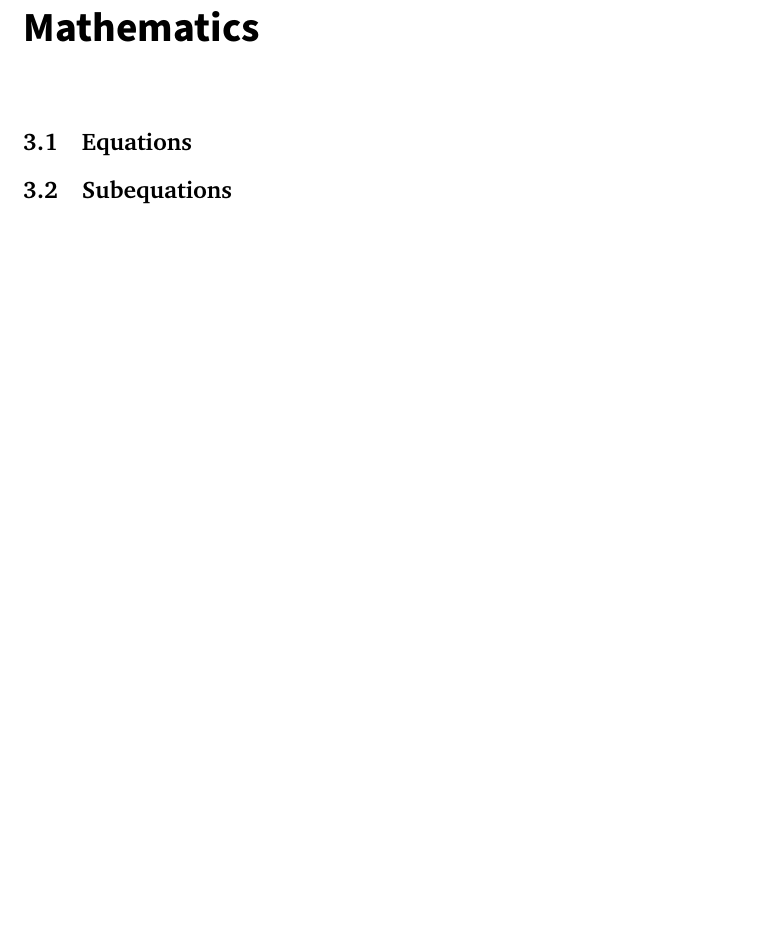
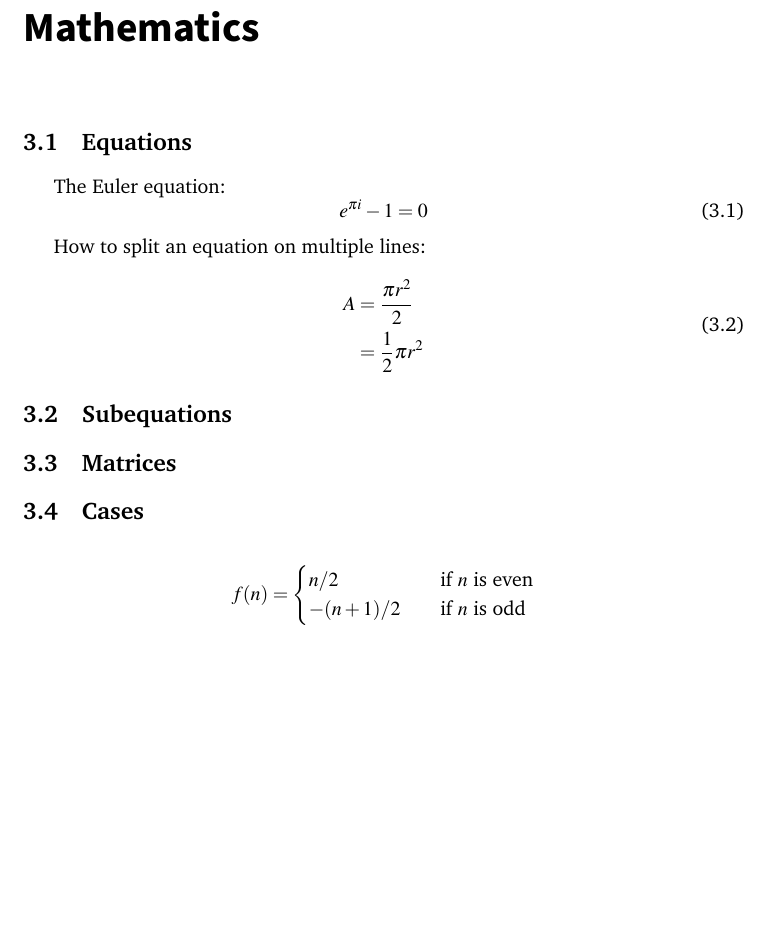
Before and after one commit to remusmp/phdthesis, a LaTeX thesis (phdthesis.tex, which reads mathematics.tex, preamble.tex): part of page 21 of 32, cut so that both start at the same text. Compiled offline with pdfLaTeX.

Commit message:
Mathematics examples.

```diff
--- a/mathematics.tex
+++ b/mathematics.tex
@@ -1,5 +1,29 @@
 \chapter{Mathematics}
 \section{Equations}
 
+The Euler equation:
+\begin{equation} \label{eq:euler}
+	e^{\pi i} - 1 = 0
+\end{equation}
+
+
+How to split an equation on multiple lines:
+\begin{equation} \label{eq:split}
+	\begin{split}
+		A & = \frac{\pi r^2}{2} \\
+		& = \frac{1}{2} \pi r^2
+	\end{split}
+\end{equation}
 
 \section{Subequations}
+
+\section{Matrices}
+
+\section{Cases}
+\[
+	f(n) =
+	\begin{cases}
+		n/2 & \quad \text{if } n \text{ is even}\\
+		-(n+1)/2 & \quad \text{if } n \text{ is odd}\\
+	\end{cases}
+\]
--- a/preamble.tex
+++ b/preamble.tex
@@ -8,11 +8,12 @@
 \usepackage{color}
 \usepackage{url}
 \usepackage{atbegshi}
+\usepackage{mathtools}
 
 \abnormalparskip{0pt}
 
 % Fonts
-\usepackage{lmodern} % math
+\usepackage{mathptmx} % math
 \usepackage{sourcesanspro} % sans-serif
 \usepackage{charter} % serif
 
```
